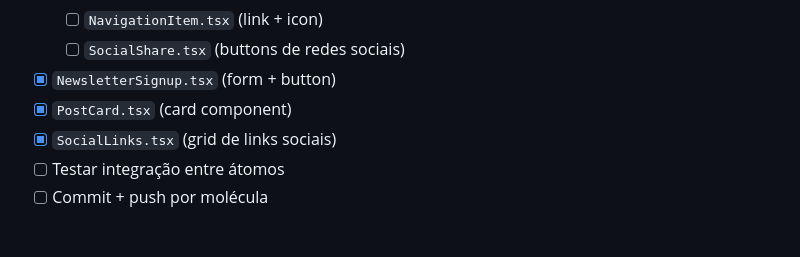
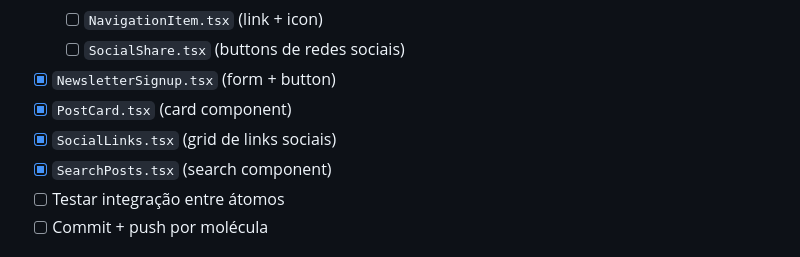
Before and after one commit to vagnerclementino/blog, a Markdown page: tasks/task.md, the part around the change. GitHub-like rendering.

```diff
--- a/tasks/task.md
+++ b/tasks/task.md
@@ -50,6 +50,7 @@
 - [x] `NewsletterSignup.tsx` (form + button)
 - [x] `PostCard.tsx` (card component)
 - [x] `SocialLinks.tsx` (grid de links sociais)
+- [x] `SearchPosts.tsx` (search component)
 - [ ] Testar integração entre átomos
 - [ ] Commit + push por molécula
 
```
